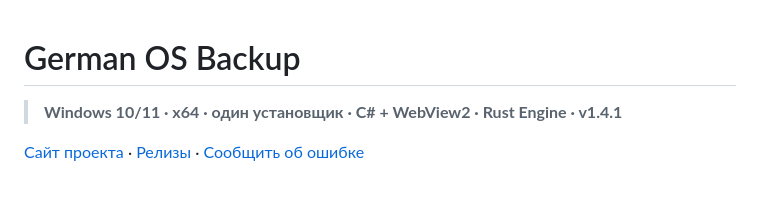
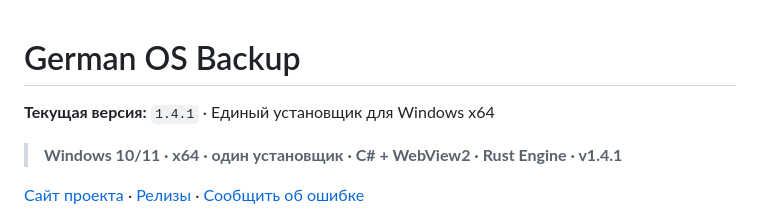
Before and after one commit to German-GPD/German-OS-Backup, a Markdown page: README.md, the part around the change. Drawn GitHub-style; blank space fills up the shorter version.

Commit message:
Release: 1.4.1

```diff
--- a/README.md
+++ b/README.md
@@ -1,4 +1,6 @@
 # German OS Backup
+
+**Текущая версия:** `1.4.1` · Единый установщик для Windows x64
 
 > **Windows 10/11 · x64 · один установщик · C# + WebView2 · Rust Engine · v1.4.1**
 
```
